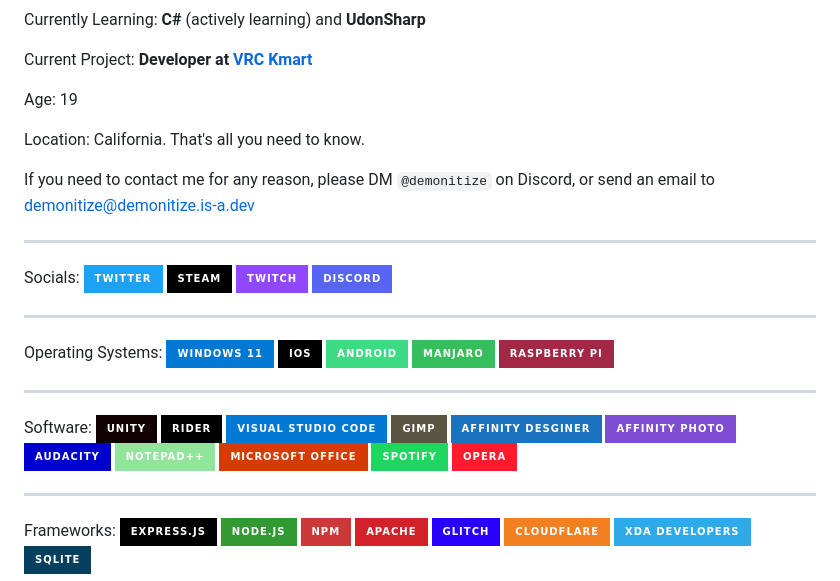
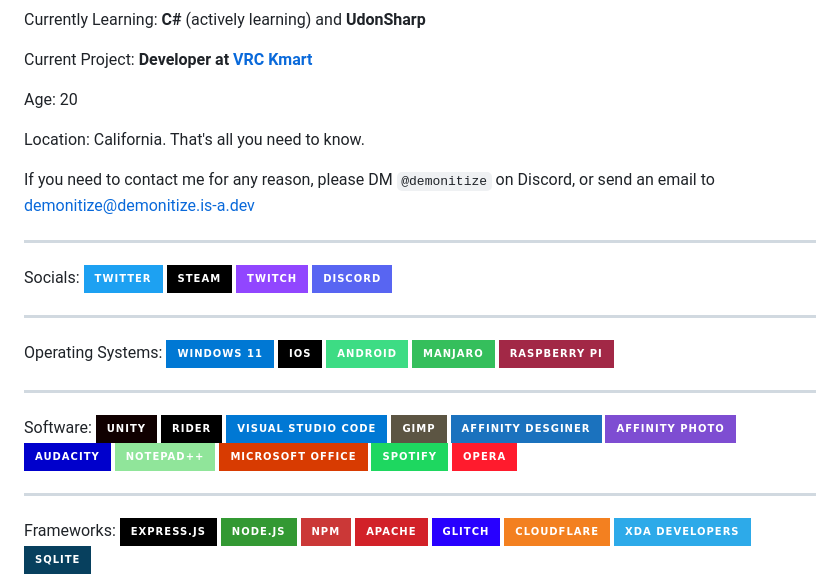
Before and after one commit to demonitize/demonitize, a Markdown page: README.md, the part around one of its changes. Rendered like a GitHub page; badges without logos.

```diff
--- a/README.md
+++ b/README.md
@@ -16,7 +16,7 @@ Currently Learning: **C#** (actively learning) and **UdonSharp**
 
 Current Project: **Developer at [VRC Kmart](https://discord.com/invite/kmart)**
 
-Age: 19
+Age: 20
 
 Location: California. That's all you need to know.
 
```
Also changed, not shown: other parts of README.md (+2 -2 lines).
